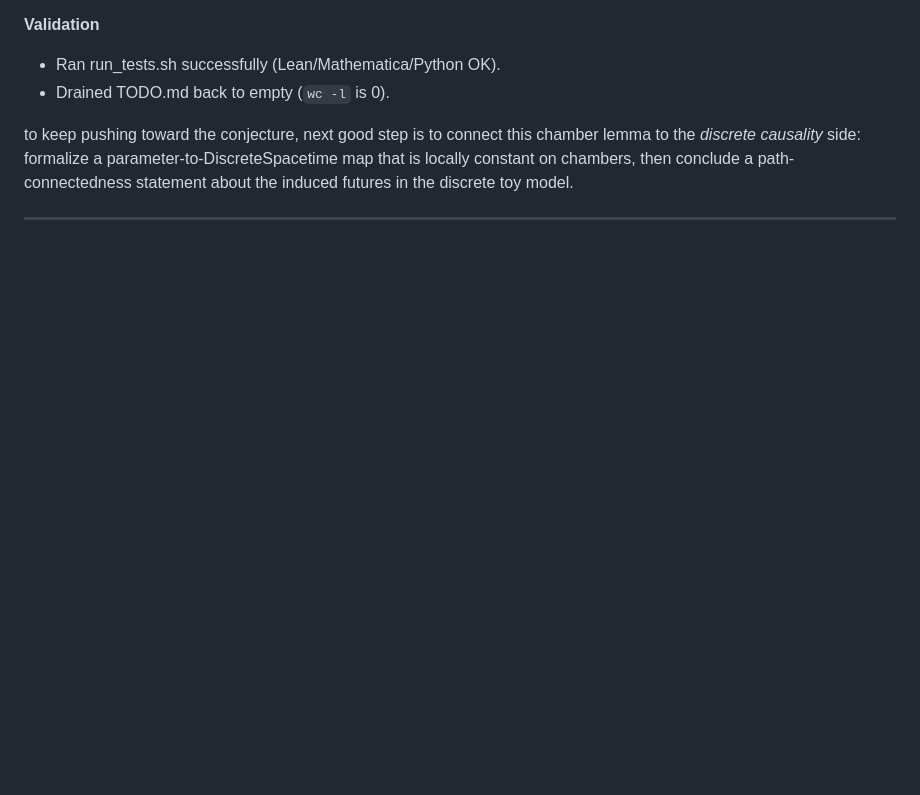
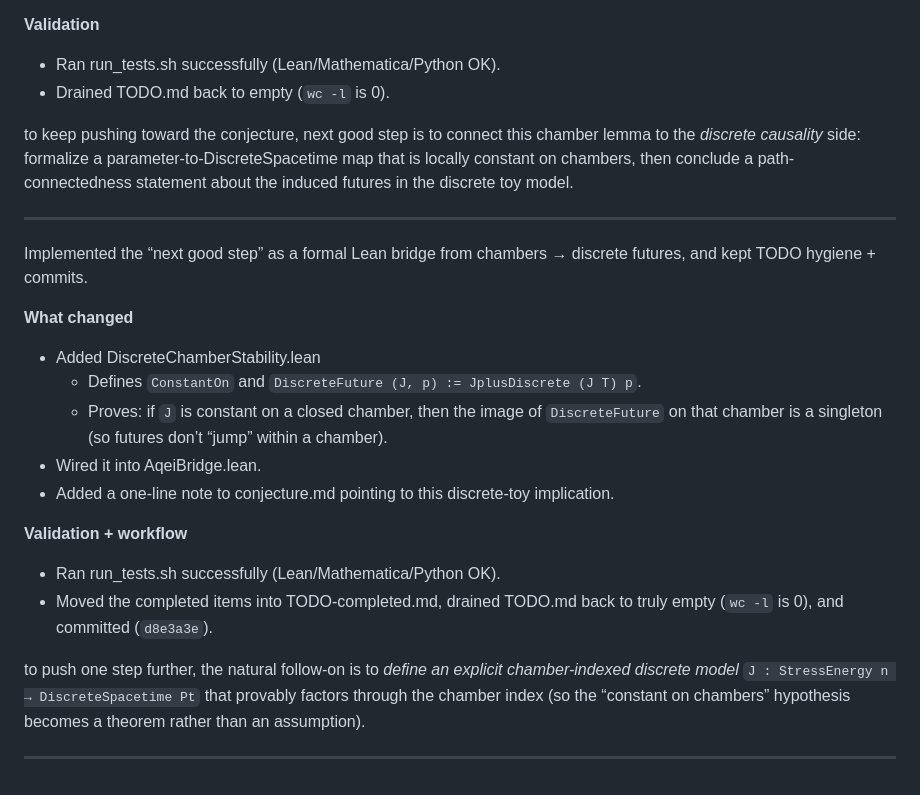
Before and after one commit to arcticoder/aqei-bridge, a Markdown page: docs/history/history.md, the part around the change. GitHub-like rendering; blank space fills up the shorter version.

Commit message:
Lean: formalize discrete futures stability from chambers and update workflow documentation

```diff
--- a/docs/history/history.md
+++ b/docs/history/history.md
@@ -194,3 +194,19 @@ Implemented the next backlog slice and kept TODO/commit hygiene intact.
 to keep pushing toward the conjecture, next good step is to connect this chamber lemma to the *discrete causality* side: formalize a parameter-to-DiscreteSpacetime map that is locally constant on chambers, then conclude a path-connectedness statement about the induced futures in the discrete toy model.
 <!-- ------ -->
 ---
+Implemented the “next good step” as a formal Lean bridge from chambers → discrete futures, and kept TODO hygiene + commits.
+
+**What changed**
+- Added DiscreteChamberStability.lean
+  - Defines `ConstantOn` and `DiscreteFuture (J, p) := JplusDiscrete (J T) p`.
+  - Proves: if `J` is constant on a closed chamber, then the image of `DiscreteFuture` on that chamber is a singleton (so futures don’t “jump” within a chamber).
+- Wired it into AqeiBridge.lean.
+- Added a one-line note to conjecture.md pointing to this discrete-toy implication.
+
+**Validation + workflow**
+- Ran run_tests.sh successfully (Lean/Mathematica/Python OK).
+- Moved the completed items into TODO-completed.md, drained TODO.md back to truly empty (`wc -l` is 0), and committed (`d8e3a3e`).
+
+to push one step further, the natural follow-on is to *define an explicit chamber-indexed discrete model* `J : StressEnergy n → DiscreteSpacetime Pt` that provably factors through the chamber index (so the “constant on chambers” hypothesis becomes a theorem rather than an assumption).
+<!-- ------ -->
+---
```
